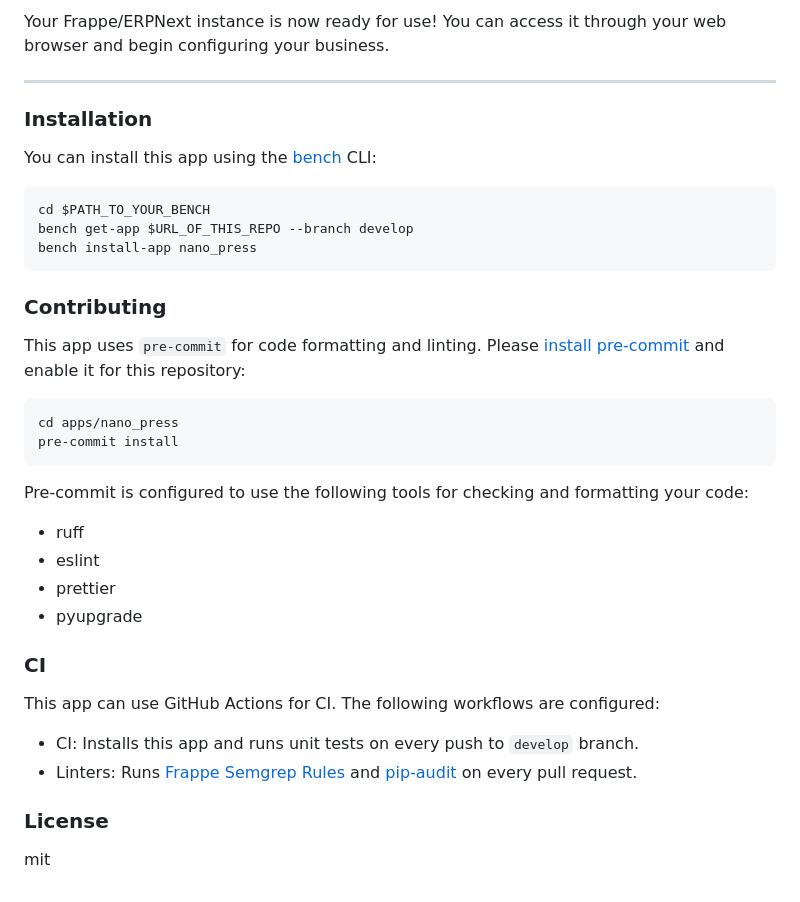
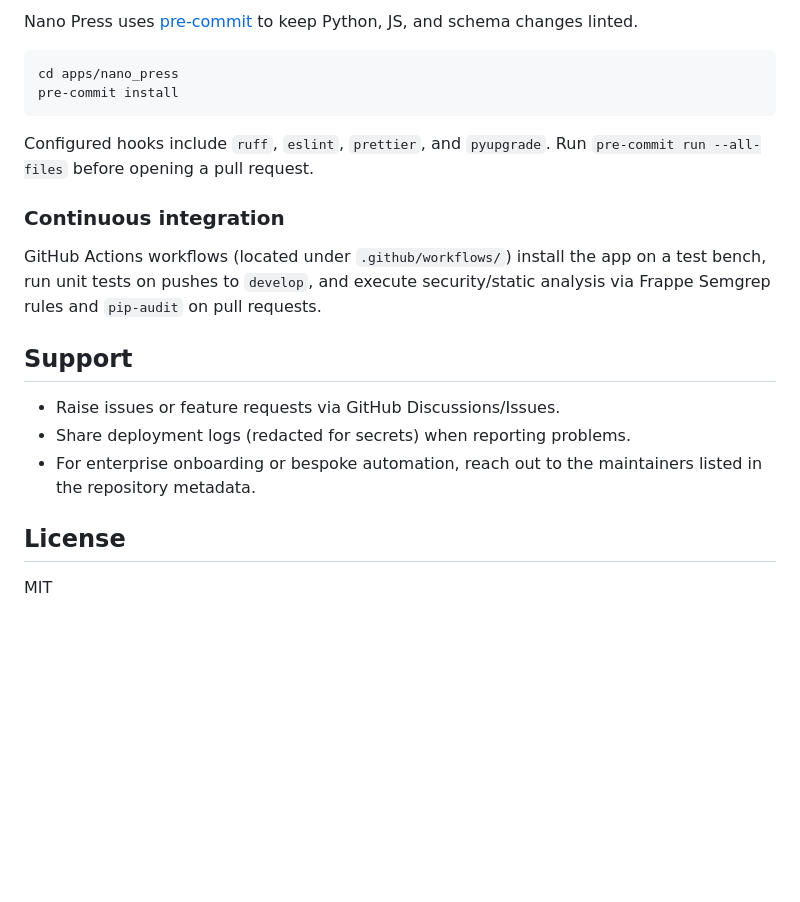
Before and after one commit to BuildWithHussain/nano_press, a Markdown page: README.md, the part around one of its changes. Drawn GitHub-style; blank space fills up the shorter version.

````diff
--- a/README.md
+++ b/README.md
@@ -110,40 +60,22 @@ Once deployment is complete, you can access your Frappe/ERPNext instance:
-Your Frappe/ERPNext instance is now ready for use! You can access it through your web browser and begin configuring your business.
-
----
-
-### Installation
-
-You can install this app using the [bench](https://github.com/frappe/bench) CLI:
-
-```bash
-cd $PATH_TO_YOUR_BENCH
-bench get-app $URL_OF_THIS_REPO --branch develop
-bench install-app nano_press
-```
-
-### Contributing
-
-This app uses `pre-commit` for code formatting and linting. Please [install pre-commit](https://pre-commit.com/#installation) and enable it for this repository:
+Nano Press uses [pre-commit](https://pre-commit.com/#installation) to keep Python, JS, and schema changes linted.
 
 ```bash
 cd apps/nano_press
 pre-commit install
 ```
 
-Pre-commit is configured to use the following tools for checking and formatting your code:
+Configured hooks include `ruff`, `eslint`, `prettier`, and `pyupgrade`. Run `pre-commit run --all-files` before opening a pull request.
 
-- ruff
-- eslint
-- prettier
-- pyupgrade
-### CI
+### Continuous integration
 
-This app can use GitHub Actions for CI. The following workflows are configured:
+GitHub Actions workflows (located under `.github/workflows/`) install the app on a test bench, run unit tests on pushes to `develop`, and execute security/static analysis via Frappe Semgrep rules and `pip-audit` on pull requests.
 
-- CI: Installs this app and runs unit tests on every push to `develop` branch.
-- Linters: Runs [Frappe Semgrep Rules](https://github.com/frappe/semgrep-rules) and [pip-audit](https://pypi.org/project/pip-audit/) on every pull request.
+## Support
 
+- Raise issues or feature requests via GitHub Discussions/Issues.
+- Share deployment logs (redacted for secrets) when reporting problems.
+- For enterprise onboarding or bespoke automation, reach out to the maintainers listed in the repository metadata.
 
-### License
+## License
 
-mit
+MIT
````
Also changed, not shown: other parts of README.md (+41 -91 lines).
